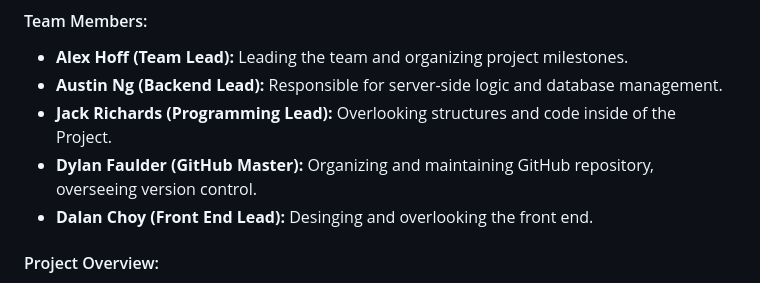
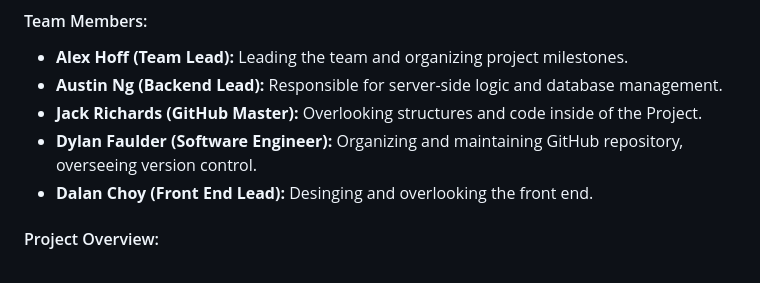
Before and after one commit to alexhoff2/Gator_Tutor, a Markdown page: README.md, the part around the change. GitHub-like rendering.

```diff
--- a/README.md
+++ b/README.md
@@ -18,8 +18,8 @@
 #### Team Members:
 - **Alex Hoff (Team Lead):** Leading the team and organizing project milestones.
 - **Austin Ng (Backend Lead):** Responsible for server-side logic and database management.
-- **Jack Richards (Programming Lead):** Overlooking structures and code inside of the Project.
-- **Dylan Faulder (GitHub Master):** Organizing and maintaining GitHub repository, overseeing version control.
+- **Jack Richards (GitHub Master):** Overlooking structures and code inside of the Project.
+- **Dylan Faulder (Software Engineer):** Organizing and maintaining GitHub repository, overseeing version control.
 - **Dalan Choy (Front End Lead):** Desinging and overlooking the front end.
 
 #### Project Overview:
```
